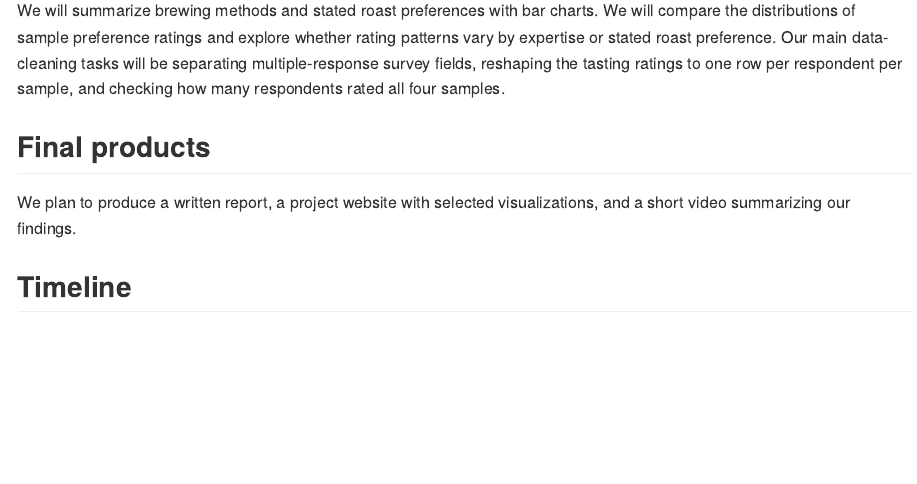
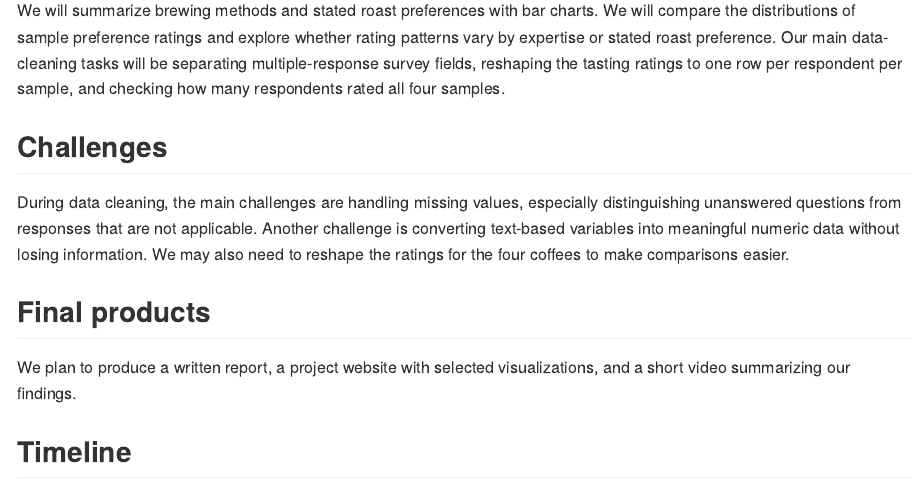
Before and after one commit to qiaoen-xia/P8105_Final_Project, an R Markdown document (P8105_Proposal.Rmd): the page in a window 1100 px wide, from 780 px down. The pictures show the output file P8105_Proposal.md that the author committed with the source, drawn offline in the style of GitHub.

Commit message:
challenges

```diff
--- a/P8105_Proposal.Rmd
+++ b/P8105_Proposal.Rmd
@@ -32,6 +32,9 @@ separating multiple-response survey fields, reshaping the tasting
 ratings to one row per respondent per sample, and checking how many
 respondents rated all four samples.
 
+## Challenges
+During data cleaning, the main challenges are handling missing values, especially distinguishing unanswered questions from responses that are not applicable. Another challenge is converting text-based variables into meaningful numeric data without losing information. We may also need to reshape the ratings for the four coffees to make comparisons easier.
+
 ## Final products
 
 We plan to produce a written report, a project website with selected
```
Also changed, not shown: P8105_Proposal.md.
